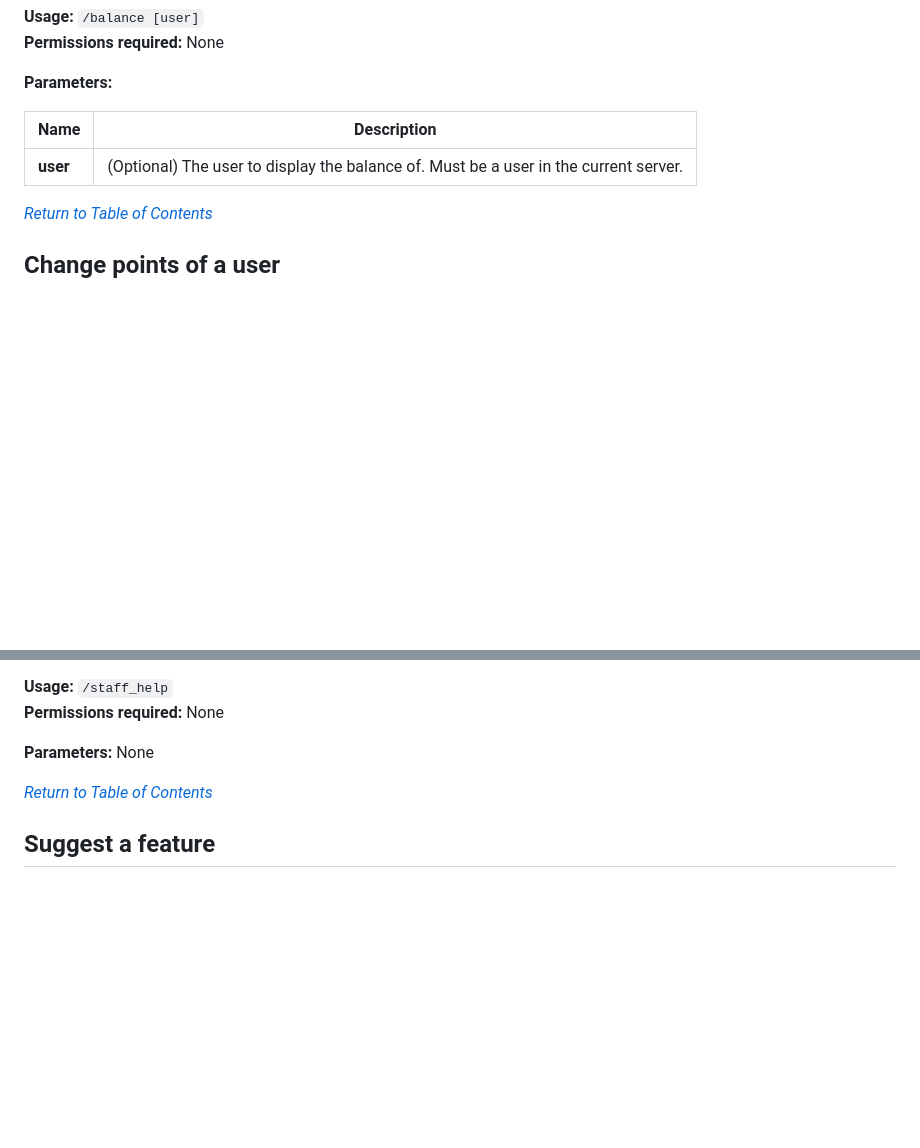
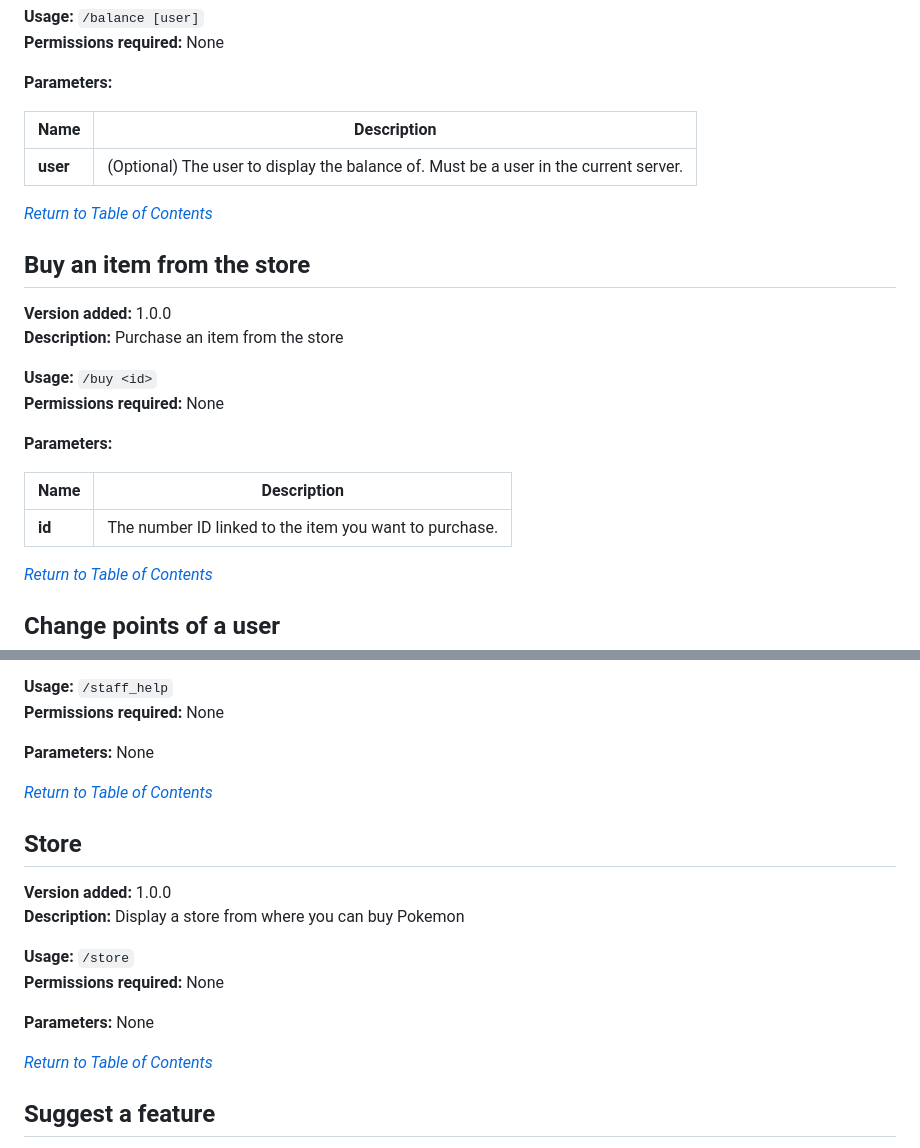
Before and after one commit to hi-joy-nz/hi-joy-nz.github.io, a Markdown page: SafeBot/Docs.md, 2 parts joined by grey strips. Rendered like a GitHub page; blank space fills up the shorter version.

Commit message:
Add store and buy

```diff
--- a/SafeBot/Docs.md
+++ b/SafeBot/Docs.md
@@ -74,6 +76,23 @@ SafeBot is made with [discord.py](https://discordpy.readthedocs.io/en/stable/),
 | Name | Description |
 | ------ | ------ |
 | **user** | (Optional) The user to display the balance of. Must be a user in the current server. |
+
+*[Return to Table of Contents](https://hi-joy-nz.github.io/SafeBot/Docs#-table-of-contents)*
+
+
+
+## Buy an item from the store
+**Version added:** 1.0.0 <br>
+**Description:** Purchase an item from the store
+
+**Usage:** `/buy <id>` <br>
+**Permissions required:** None
+
+**Parameters:** <br>
+
+| Name | Description |
+| ------ | ------ |
+| **id** | The number ID linked to the item you want to purchase. |
 
 *[Return to Table of Contents](https://hi-joy-nz.github.io/SafeBot/Docs#-table-of-contents)*
 
@@ -353,6 +372,19 @@ SafeBot is made with [discord.py](https://discordpy.readthedocs.io/en/stable/),
 
 
 
+## Store
+**Version added:** 1.0.0 <br>
+**Description:** Display a store from where you can buy Pokemon
+
+**Usage:** `/store` <br>
+**Permissions required:** None
+
+**Parameters:** None
+
+*[Return to Table of Contents](https://hi-joy-nz.github.io/SafeBot/Docs#-table-of-contents)*
+
+
+
 ## Suggest a feature
 **Version added:** 1.0.0 <br>
 **Description:** Suggest a feature or change, or report a bug to the developer
```
Also changed, not shown: other parts of SafeBot/Docs.md (+2 -0 lines).
